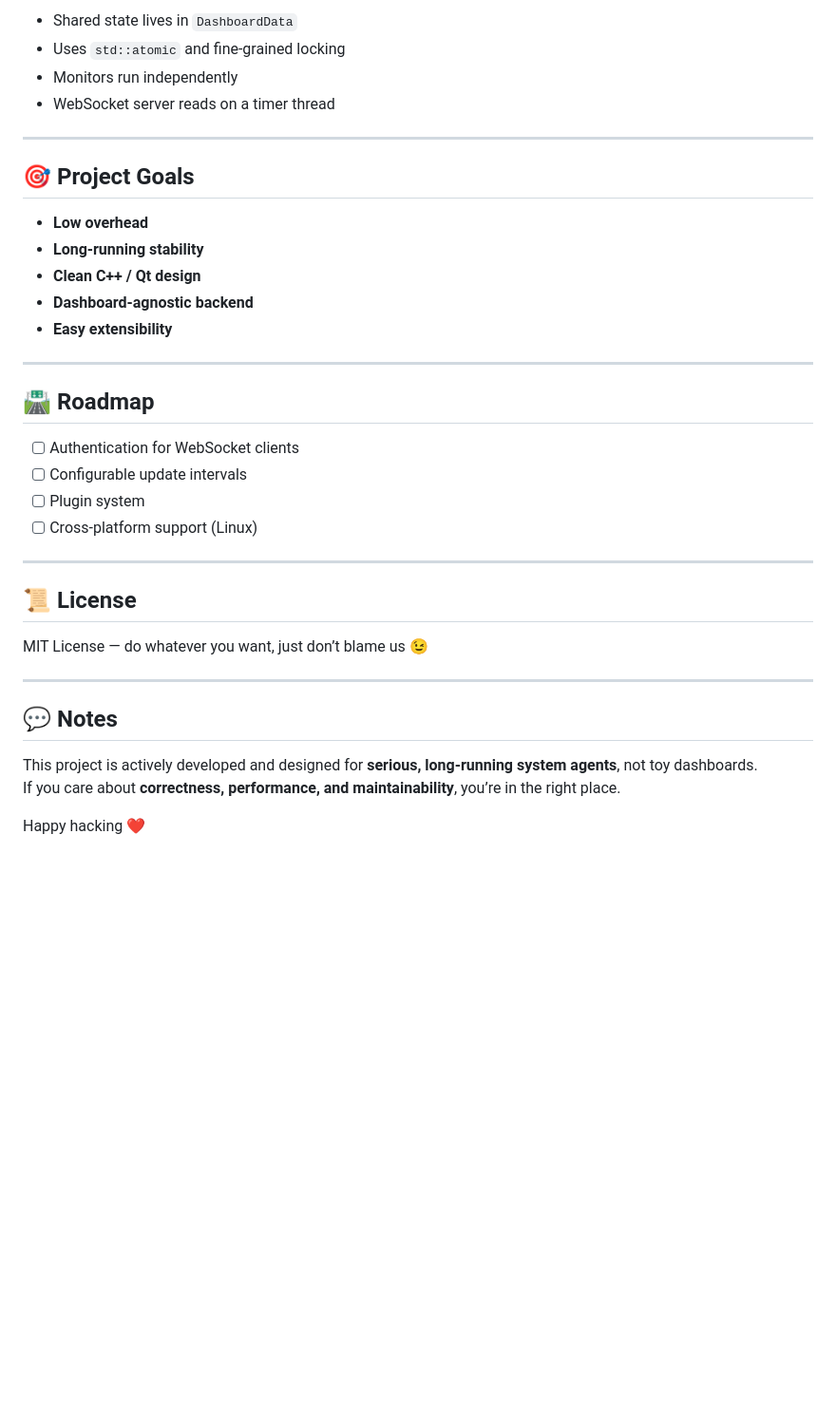
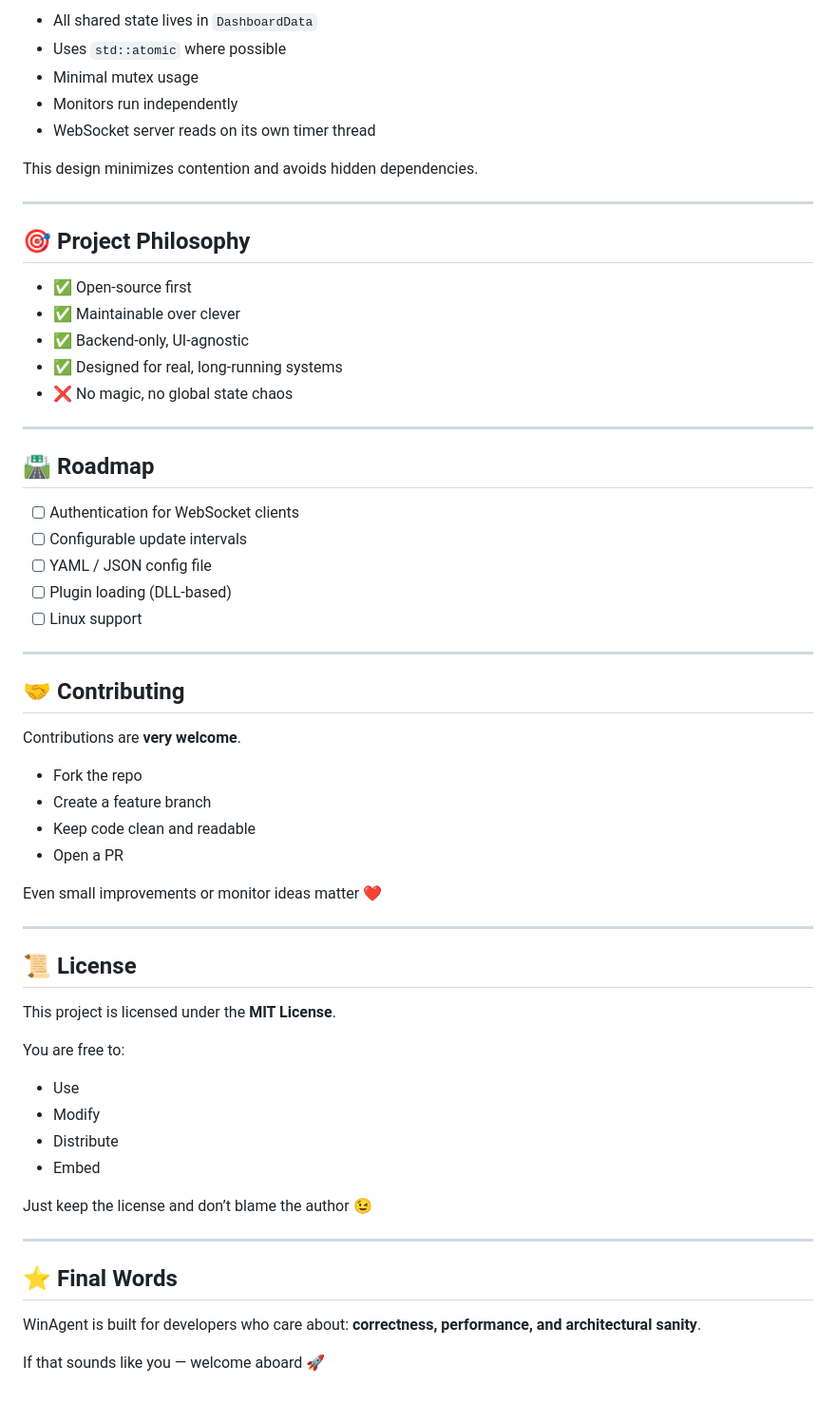
Before and after one commit to tugrulduran/winagent, a Markdown page: README.md, the part around one of its changes. Shown at 95% size. Drawn GitHub-style; blank space fills up the shorter version.

```diff
--- a/README.md
+++ b/README.md
@@ -164,18 +218,21 @@ That’s it — the data will automatically flow to the dashboard 🚀
 
-- Shared state lives in `DashboardData`
-- Uses `std::atomic` and fine‑grained locking
+- All shared state lives in `DashboardData`
+- Uses `std::atomic` where possible
+- Minimal mutex usage
 - Monitors run independently
-- WebSocket server reads on a timer thread
+- WebSocket server reads on its own timer thread
+
+This design minimizes contention and avoids hidden dependencies.
 
 ---
 
-## 🎯 Project Goals
+## 🎯 Project Philosophy
 
-- **Low overhead**
-- **Long‑running stability**
-- **Clean C++ / Qt design**
-- **Dashboard‑agnostic backend**
-- **Easy extensibility**
+- ✅ Open‑source first
+- ✅ Maintainable over clever
+- ✅ Backend‑only, UI‑agnostic
+- ✅ Designed for real, long‑running systems
+- ❌ No magic, no global state chaos
 
 ---
 
@@ -183,20 +240,42 @@ That’s it — the data will automatically flow to the dashboard 🚀
 
 - [ ] Authentication for WebSocket clients
 - [ ] Configurable update intervals
-- [ ] Plugin system
-- [ ] Cross‑platform support (Linux)
+- [ ] YAML / JSON config file
+- [ ] Plugin loading (DLL‑based)
+- [ ] Linux support
+
+---
+
+## 🤝 Contributing
+
+Contributions are **very welcome**.
+
+- Fork the repo
+- Create a feature branch
+- Keep code clean and readable
+- Open a PR
+
+Even small improvements or monitor ideas matter ❤️
 
 ---
 
 ## 📜 License
 
-MIT License — do whatever you want, just don’t blame us 😉
+This project is licensed under the **MIT License**.
+
+You are free to:
+- Use
+- Modify
+- Distribute
+- Embed
+
+Just keep the license and don’t blame the author 😉
 
 ---
 
-## 💬 Notes
+## ⭐ Final Words
 
-This project is actively developed and designed for **serious, long‑running system agents**, not toy dashboards.
-If you care about **correctness, performance, and maintainability**, you’re in the right place.
+WinAgent is built for developers who care about:
+**correctness, performance, and architectural sanity**.
 
-Happy hacking ❤️
+If that sounds like you — welcome aboard 🚀
```
Also changed, not shown: other parts of README.md (+96 -42 lines).
